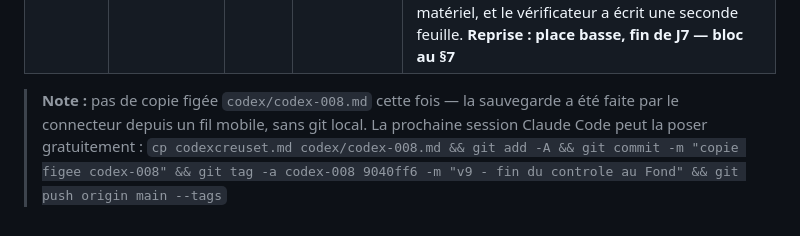
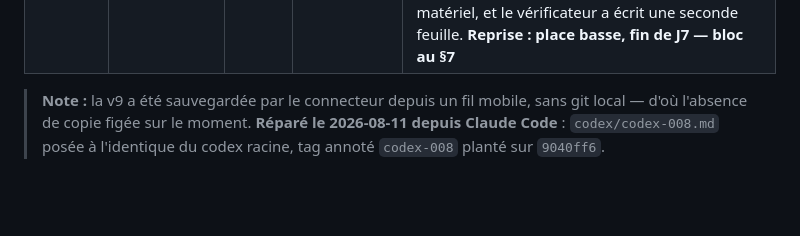
Before and after one commit to sebastienbrodapro-hash/Game1, a Markdown page: codex/INDEX.md, the part around the change. Drawn GitHub-style; blank space fills up the shorter version.

```diff
--- a/codex/INDEX.md
+++ b/codex/INDEX.md
@@ -19,5 +19,4 @@ le codex racine (toujours la dernière version), ajoute une copie figée
 | codex-007 | tag `codex-007` | 2026-08-11 | **Le Creuset (Seb)** | **v7 — grosse session : scènes 4-21.** Seb **3 → 9** (deux dévorations), affiché toujours **1**. **1 catastrophe** (la seconde feuille part au chef-lieu — porte fermée) et **3 triomphes** (légende du Fond · Armand, le Corps devient un travail · Anselme devient son courtier). **Seb apprend qu'il est seul au monde** (Margot, §3.3). Casting : Jeanne, Margot, Berthe, Armand, Anselme, Gilles, Odile. Nouvel objet **§3.7 la plaque de fer creusée**. Règles changées : **§1.1 portes (ouvrir OU élargir)**, **§1.4 familles refondues** (Libre restreint, Noir = étiquette cumulable, pas de quota), **§1.7 Opus 5 effort max + rapide**, **§1.9 photos web only + pronostics courts**, **§2.4 le chiffre monte mais ne bouge jamais à vue et ne redescend jamais**. **Reprise : contrat Anselme sur la table, plume tendue — bloc au §7** |
 | codex-008 | 9040ff6 | 2026-08-11 | **Le Creuset (Seb)** | **v9 — sauvetage + scènes 21-40.** La session locale qui a joué ces vingt scènes s'est terminée sur **trois `codex` avortés (réseau)** : rien n'avait été sauvegardé. Scènes rapatriées et figées dans **`codex/SESSION-21-40.md`** (archive scène par scène), synthèse intégrée dans le codex racine. **Seb 9 → 22 (Souffle)** en dévorant une chose à 13 ; **affiché 14 inscrit au registre** (plancher public définitif, réserve cachée 8) ; troisième trait **la griffe**. **Contrat signé au dixième, Anselme répondant** ; **Margot vivante au registre**. Révélé : **les Rayeurs**, l'**escalier de procession** et la **salle noyée** sous le Fond, la **salle sèche à 200 bancs** et sa pierre docile, **Armand ancien soigneur du Verger Blanc**. **5 portes de plus** (§5) : répondant *(élargie)*, sous le lit sec, Margot ta tête, **un corps intact (fermée à vie)**, le Masque étalonné, **passer inaperçu (fermée à vie)**. **Le contrôle public est clos** — anomalie classée en panne de matériel, et le vérificateur a écrit une seconde feuille. **Reprise : place basse, fin de J7 — bloc au §7** |
 
-> **Note :** pas de copie figée `codex/codex-008.md` cette fois — la sauvegarde a été faite par le connecteur depuis un fil mobile, sans git local. La prochaine session Claude Code peut la poser gratuitement :
-> `cp codexcreuset.md codex/codex-008.md && git add -A && git commit -m "copie figee codex-008" && git tag -a codex-008 9040ff6 -m "v9 - fin du controle au Fond" && git push origin main --tags`
+> **Note :** la v9 a été sauvegardée par le connecteur depuis un fil mobile, sans git local — d'où l'absence de copie figée sur le moment. **Réparé le 2026-08-11 depuis Claude Code** : `codex/codex-008.md` posée à l'identique du codex racine, tag annoté `codex-008` planté sur `9040ff6`.
```
Also changed, not shown: codex/codex-008.md (added, +341 -0 lines).
